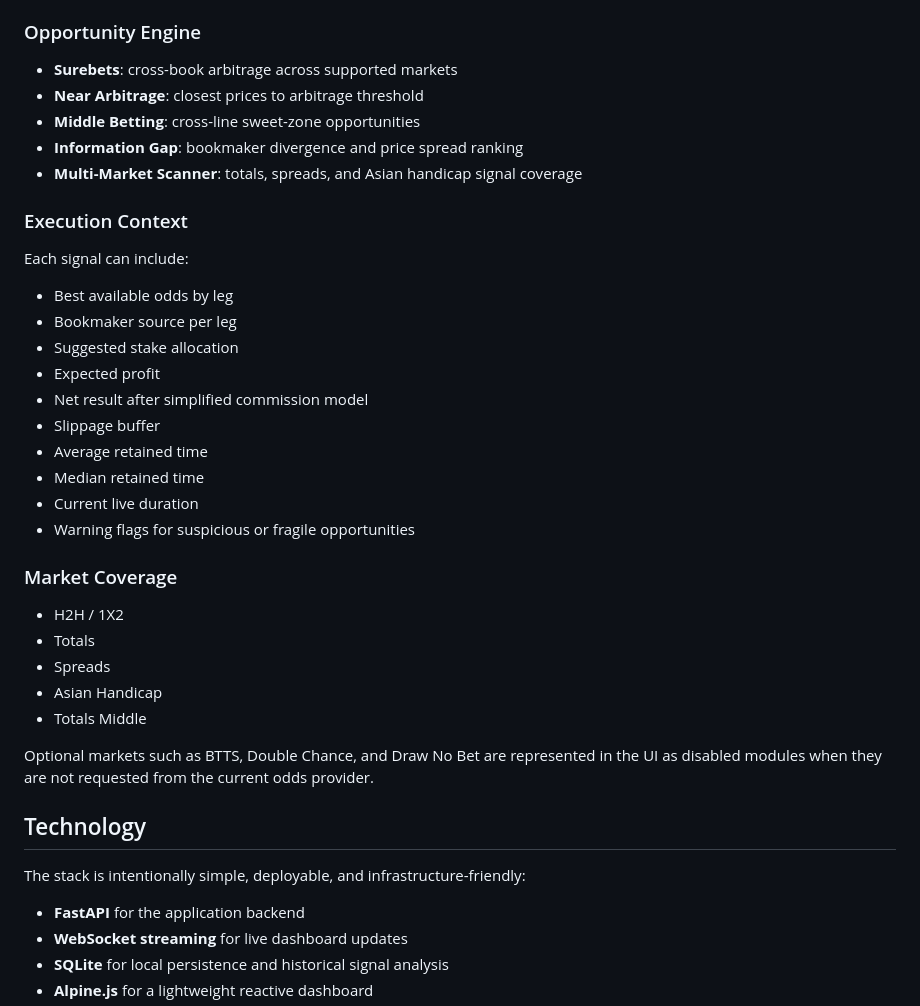
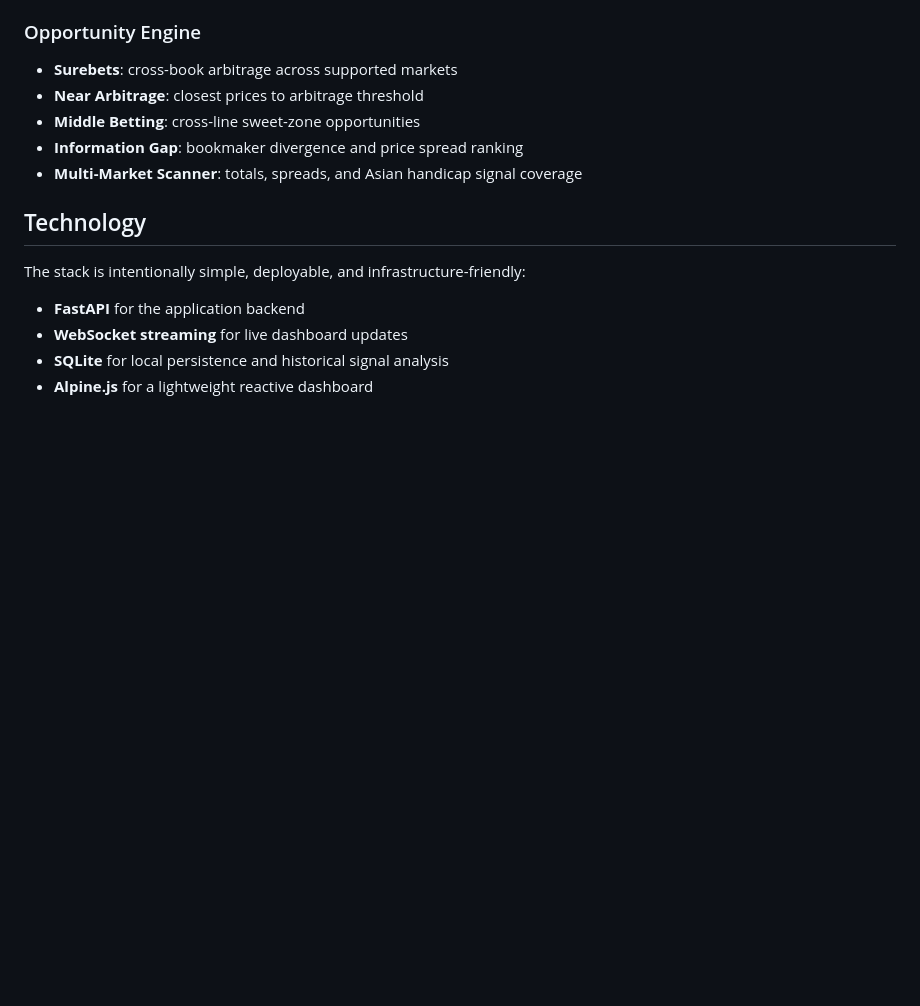
Before and after one commit to guangxinsuuu/FiFaWC2026-Arbitrage-Monitoring-Platform, a Markdown page: README.md, the part around one of its changes. GitHub-like rendering; blank space fills up the shorter version.

```diff
--- a/README.md
+++ b/README.md
@@ -35,31 +35,6 @@ It is closer to a market monitoring console than a gambling tips site.
 - **Middle Betting**: cross-line sweet-zone opportunities
 - **Information Gap**: bookmaker divergence and price spread ranking
 - **Multi-Market Scanner**: totals, spreads, and Asian handicap signal coverage
-
-### Execution Context
-
-Each signal can include:
-
-- Best available odds by leg
-- Bookmaker source per leg
-- Suggested stake allocation
-- Expected profit
-- Net result after simplified commission model
-- Slippage buffer
-- Average retained time
-- Median retained time
-- Current live duration
-- Warning flags for suspicious or fragile opportunities
-
-### Market Coverage
-
-- H2H / 1X2
-- Totals
-- Spreads
-- Asian Handicap
-- Totals Middle
-
-Optional markets such as BTTS, Double Chance, and Draw No Bet are represented in the UI as disabled modules when they are not requested from the current odds provider.
 
 ## Technology
 
```
Also changed, not shown: other parts of README.md (+1 -0 lines).
